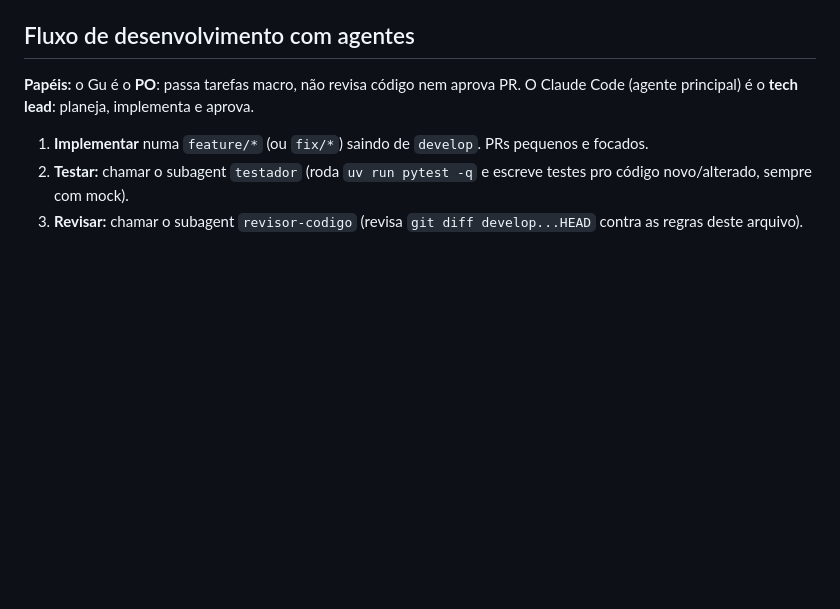
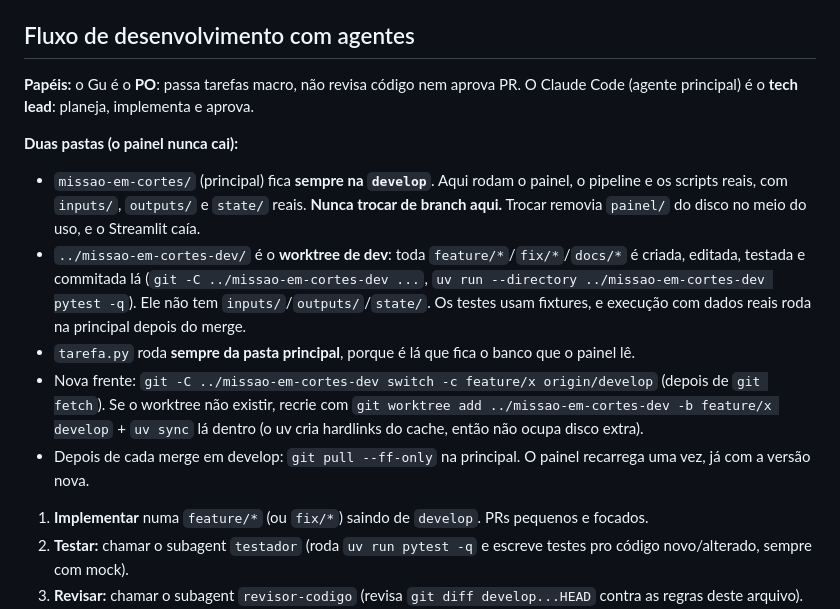
Before and after one commit to guscrat/missao-em-cortes, a Markdown page: CLAUDE.md, the part around the change. GitHub-like rendering; blank space fills up the shorter version.

Commit message:
docs: dev num worktree separado pra o painel não cair durante o trabalho
Co-Authored-By: Claude Opus 5.5 <noreply@anthropic.com>

```diff
--- a/CLAUDE.md
+++ b/CLAUDE.md
@@ -237,6 +237,13 @@ Está em `prompts/segmentacao.md`. Objetivo: a LLM recebe a transcrição comple
 
 **Papéis:** o Gu é o **PO**: passa tarefas macro, não revisa código nem aprova PR. O Claude Code (agente principal) é o **tech lead**: planeja, implementa e aprova.
 
+**Duas pastas (o painel nunca cai):**
+- `missao-em-cortes/` (principal) fica **sempre na `develop`**. Aqui rodam o painel, o pipeline e os scripts reais, com `inputs/`, `outputs/` e `state/` reais. **Nunca trocar de branch aqui.** Trocar removia `painel/` do disco no meio do uso, e o Streamlit caía.
+- `../missao-em-cortes-dev/` é o **worktree de dev**: toda `feature/*`/`fix/*`/`docs/*` é criada, editada, testada e commitada lá (`git -C ../missao-em-cortes-dev ...`, `uv run --directory ../missao-em-cortes-dev pytest -q`). Ele não tem `inputs/`/`outputs/`/`state/`. Os testes usam fixtures, e execução com dados reais roda na principal depois do merge.
+- `tarefa.py` roda **sempre da pasta principal**, porque é lá que fica o banco que o painel lê.
+- Nova frente: `git -C ../missao-em-cortes-dev switch -c feature/x origin/develop` (depois de `git fetch`). Se o worktree não existir, recrie com `git worktree add ../missao-em-cortes-dev -b feature/x develop` + `uv sync` lá dentro (o uv cria hardlinks do cache, então não ocupa disco extra).
+- Depois de cada merge em develop: `git pull --ff-only` na principal. O painel recarrega uma vez, já com a versão nova.
+
 1. **Implementar** numa `feature/*` (ou `fix/*`) saindo de `develop`. PRs pequenos e focados.
 2. **Testar:** chamar o subagent `testador` (roda `uv run pytest -q` e escreve testes pro código novo/alterado, sempre com mock).
 3. **Revisar:** chamar o subagent `revisor-codigo` (revisa `git diff develop...HEAD` contra as regras deste arquivo).
```
